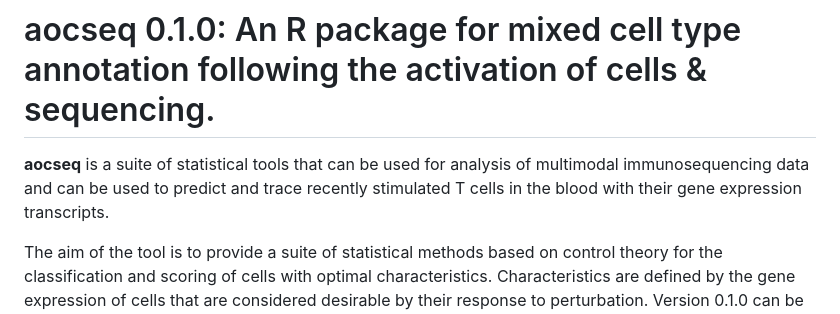
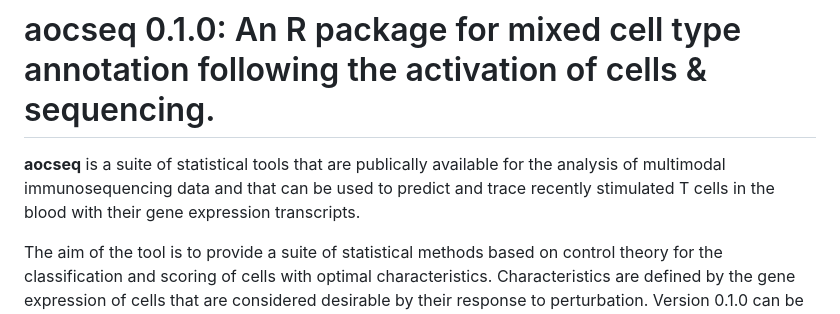
Before and after one commit to MaeWoods/aocseq, a Markdown page: README.md, the part around the change. Rendered like a GitHub page.

```diff
--- a/README.md
+++ b/README.md
@@ -1,6 +1,6 @@
 # aocseq 0.1.0: An R package for mixed cell type annotation following the activation of cells & sequencing.
 
-**aocseq** is a suite of statistical tools that can be used for analysis of multimodal immunosequencing data and can be used to predict and trace recently stimulated T cells in the blood with their gene expression transcripts.
+**aocseq** is a suite of statistical tools that are publically available for the analysis of multimodal immunosequencing data and that can be used to predict and trace recently stimulated T cells in the blood with their gene expression transcripts.
 
 The aim of the tool is to provide a suite of statistical methods based on control theory for the classification and scoring of cells with optimal characteristics. Characteristics are defined by the gene expression of cells that are considered desirable by their response to perturbation. Version 0.1.0 can be used to quantify cells that are activated through the binding of their T cell receptors (TCRs) to the cognate antigens. Thus providing a method to identify full length TCRs with specificity directed towards a target antigen, that can then be tested for use as transgenes. In a later update, functionality for time series analysis will be included to analyze changes in clone frequency in the TCR repertoire in the format of nucleic acid sequence productive frequency, the corresponding amino acid sequences and the total number of T cells. Currently, the data can be from multiple conditions or treatments, hashtagged and include multiple time points.
 # Biological motivation
```
